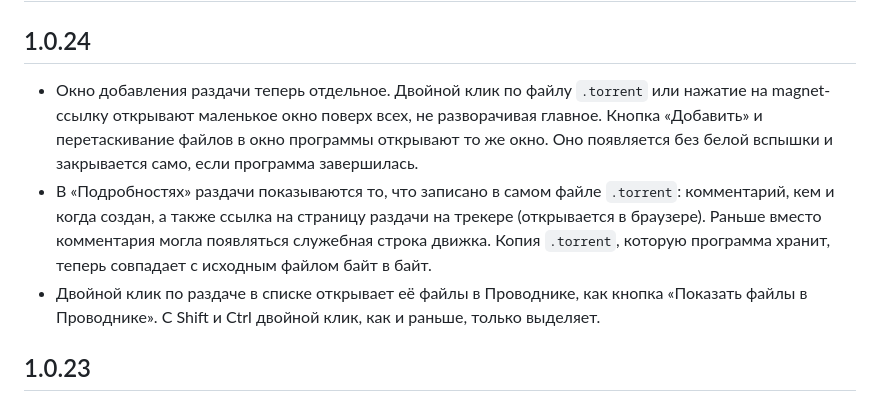
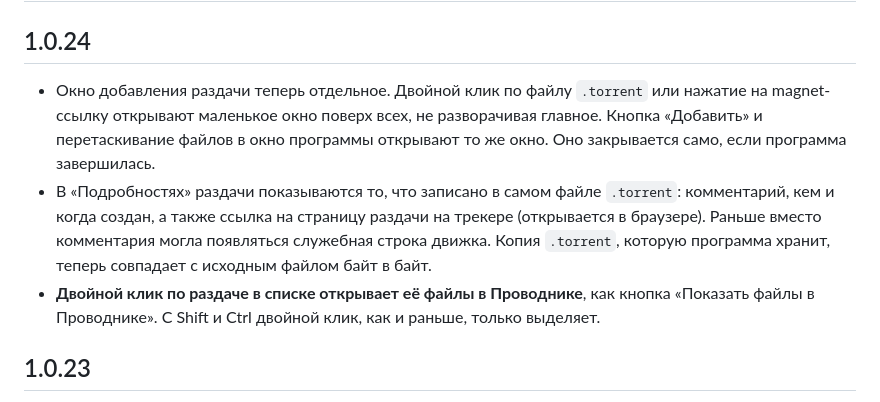
Before and after one commit to Ozzvin/Equinox, a Markdown page: CHANGELOG.md, the part around the change. Drawn GitHub-style.

Commit message:
Changelog 1.0.24: no word about the flash, the double click stands out
Co-Authored-By: Claude Sonnet 5 <noreply@anthropic.com>

```diff
--- a/CHANGELOG.md
+++ b/CHANGELOG.md
@@ -2,9 +2,9 @@
 
 ## 1.0.24
 
-- Окно добавления раздачи теперь отдельное. Двойной клик по файлу `.torrent` или нажатие на magnet-ссылку открывают маленькое окно поверх всех, не разворачивая главное. Кнопка «Добавить» и перетаскивание файлов в окно программы открывают то же окно. Оно появляется без белой вспышки и закрывается само, если программа завершилась.
+- Окно добавления раздачи теперь отдельное. Двойной клик по файлу `.torrent` или нажатие на magnet-ссылку открывают маленькое окно поверх всех, не разворачивая главное. Кнопка «Добавить» и перетаскивание файлов в окно программы открывают то же окно. Оно закрывается само, если программа завершилась.
 - В «Подробностях» раздачи показываются то, что записано в самом файле `.torrent`: комментарий, кем и когда создан, а также ссылка на страницу раздачи на трекере (открывается в браузере). Раньше вместо комментария могла появляться служебная строка движка. Копия `.torrent`, которую программа хранит, теперь совпадает с исходным файлом байт в байт.
-- Двойной клик по раздаче в списке открывает её файлы в Проводнике, как кнопка «Показать файлы в Проводнике». С Shift и Ctrl двойной клик, как и раньше, только выделяет.
+- **Двойной клик по раздаче в списке открывает её файлы в Проводнике**, как кнопка «Показать файлы в Проводнике». С Shift и Ctrl двойной клик, как и раньше, только выделяет.
 
 ## 1.0.23
 
```
